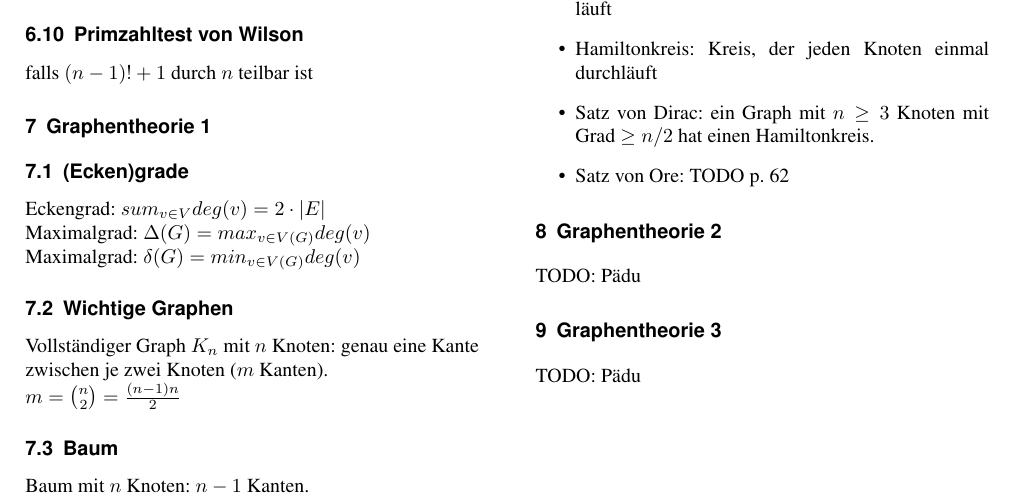
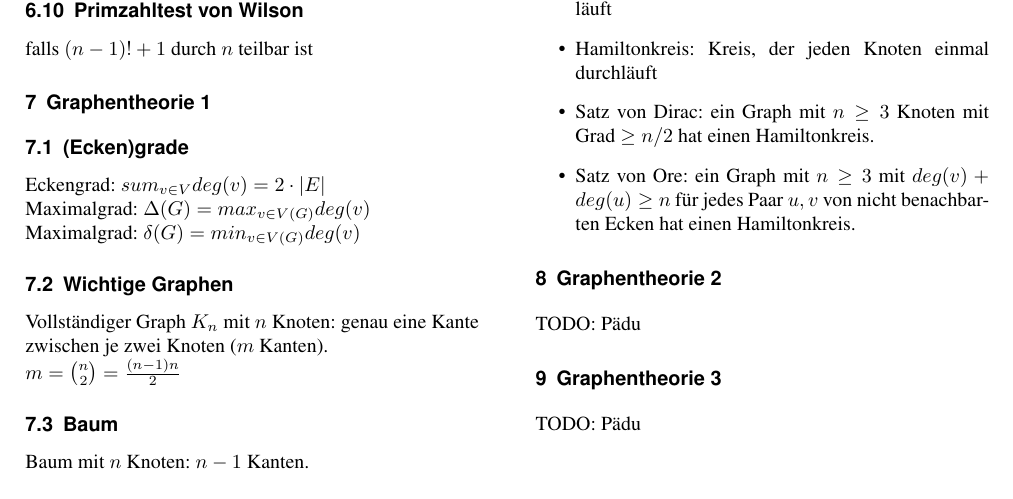
Before and after one commit to hslu-students/dmath, a LaTeX document (dmath.tex, which reads lessons/12-Graphentheorie-1.tex): part of page 5 of 5, cut so that both start at the same text. Compiled offline with pdfLaTeX.

Commit message:
finished Graphentheorie 1

```diff
--- a/lessons/12-Graphentheorie-1.tex
+++ b/lessons/12-Graphentheorie-1.tex
@@ -51,5 +51,5 @@ TODO: p.49/62
 \item{Hamiltonweg: Weg, der jeden Knoten einmal durchläuft}
 \item{Hamiltonkreis: Kreis, der jeden Knoten einmal durchläuft}
 \item{Satz von Dirac: ein Graph mit $n \geq 3$ Knoten mit Grad $\geq n/2$ hat einen Hamiltonkreis.}
-\item{Satz von Ore: TODO p. 62}
+\item{Satz von Ore: ein Graph mit $n \geq 3$ mit ${deg}(v)+{deg(u) \geq n}$ für jedes Paar $u,v$ von nicht benachbarten Ecken hat einen Hamiltonkreis.}
 \end{itemize}
```
Also changed, not shown: dmath.pdf, lessons/12-Graphentheorie-1.tex (2 more changed lines).
